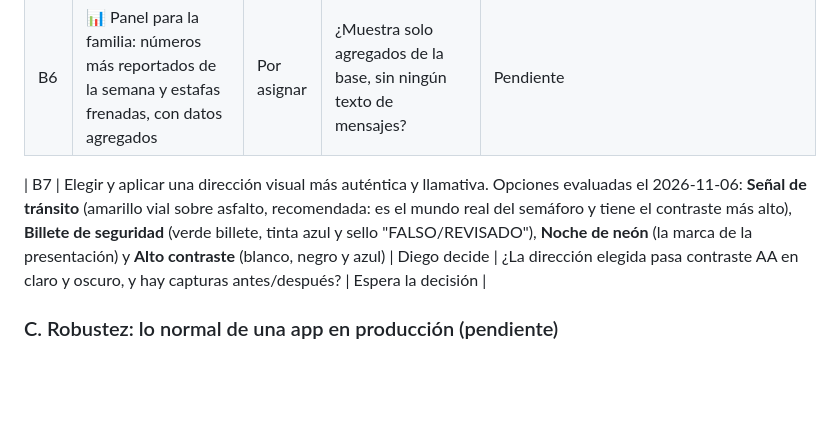
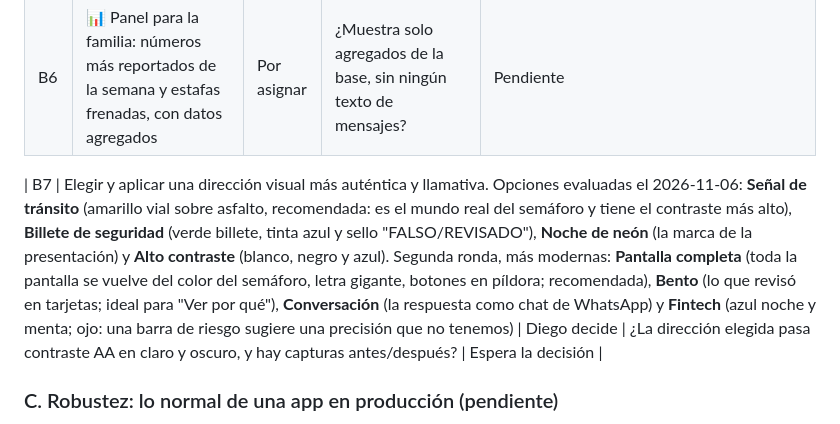
Before and after one commit to juannietocaceres/-Le-creo-, a Markdown page: docs/PLAN.md, the part around the change. GitHub-like rendering; blank space fills up the shorter version.

Commit message:
Plan B7: direcciones visuales modernas evaluadas
Co-Authored-By: Claude Opus 5.5 <noreply@anthropic.com>

```diff
--- a/docs/PLAN.md
+++ b/docs/PLAN.md
@@ -82,7 +82,7 @@
 | B5 | 🌐 Link fijo: publicar en una capa gratuita **sin tarjeta** para no reinstalar cada vez | Por asignar | ¿Se verificó que el servicio es gratis sin tarjeta y la app instalada sigue funcionando al día siguiente? | Por verificar (si no hay opción sin tarjeta, se descarta y se documenta) |
 | B6 | 📊 Panel para la familia: números más reportados de la semana y estafas frenadas, con datos agregados | Por asignar | ¿Muestra solo agregados de la base, sin ningún texto de mensajes? | Pendiente |
 
-| B7 | Elegir y aplicar una dirección visual más auténtica y llamativa. Opciones evaluadas el 2026-11-06: **Señal de tránsito** (amarillo vial sobre asfalto, recomendada: es el mundo real del semáforo y tiene el contraste más alto), **Billete de seguridad** (verde billete, tinta azul y sello "FALSO/REVISADO"), **Noche de neón** (la marca de la presentación) y **Alto contraste** (blanco, negro y azul) | Diego decide | ¿La dirección elegida pasa contraste AA en claro y oscuro, y hay capturas antes/después? | Espera la decisión |
+| B7 | Elegir y aplicar una dirección visual más auténtica y llamativa. Opciones evaluadas el 2026-11-06: **Señal de tránsito** (amarillo vial sobre asfalto, recomendada: es el mundo real del semáforo y tiene el contraste más alto), **Billete de seguridad** (verde billete, tinta azul y sello "FALSO/REVISADO"), **Noche de neón** (la marca de la presentación) y **Alto contraste** (blanco, negro y azul). Segunda ronda, más modernas: **Pantalla completa** (toda la pantalla se vuelve del color del semáforo, letra gigante, botones en píldora; recomendada), **Bento** (lo que revisó en tarjetas; ideal para "Ver por qué"), **Conversación** (la respuesta como chat de WhatsApp) y **Fintech** (azul noche y menta; ojo: una barra de riesgo sugiere una precisión que no tenemos) | Diego decide | ¿La dirección elegida pasa contraste AA en claro y oscuro, y hay capturas antes/después? | Espera la decisión |
 
 ### C. Robustez: lo normal de una app en producción (pendiente)
 
```
